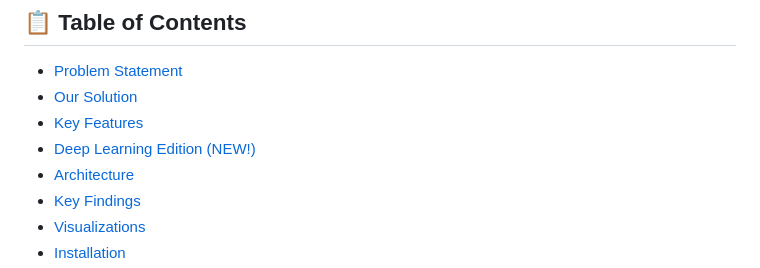
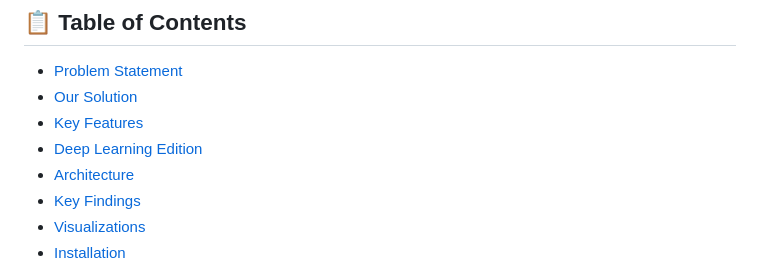
Before and after one commit to STIWARTs/UIDAI_DH_2k26, a Markdown page: README.md, the part around one of its changes. Drawn GitHub-style.

Commit message:
Fix link text

```diff
--- a/README.md
+++ b/README.md
@@ -43,7 +43,7 @@
 - [Problem Statement](#-problem-statement)
 - [Our Solution](#-our-solution)
 - [Key Features](#-key-features)
-- [Deep Learning Edition (NEW!)](#-deep-learning-edition-new)
+- [Deep Learning Edition](#-deep-learning-edition-new)
 - [Architecture](#-architecture)
 - [Key Findings](#-key-findings)
 - [Visualizations](#-visualizations)
```
Also changed, not shown: other parts of README.md (+1 -0 lines).
